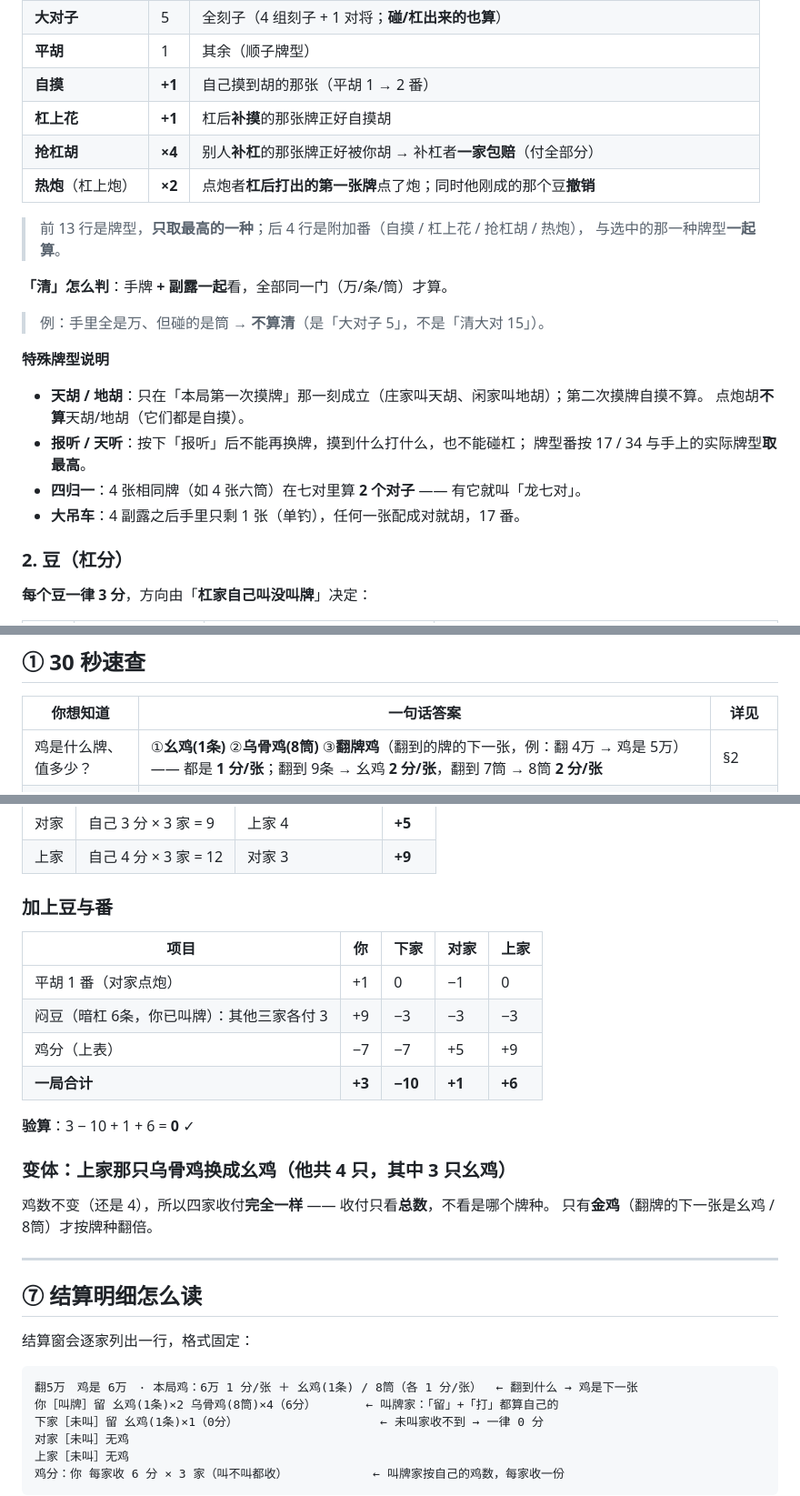
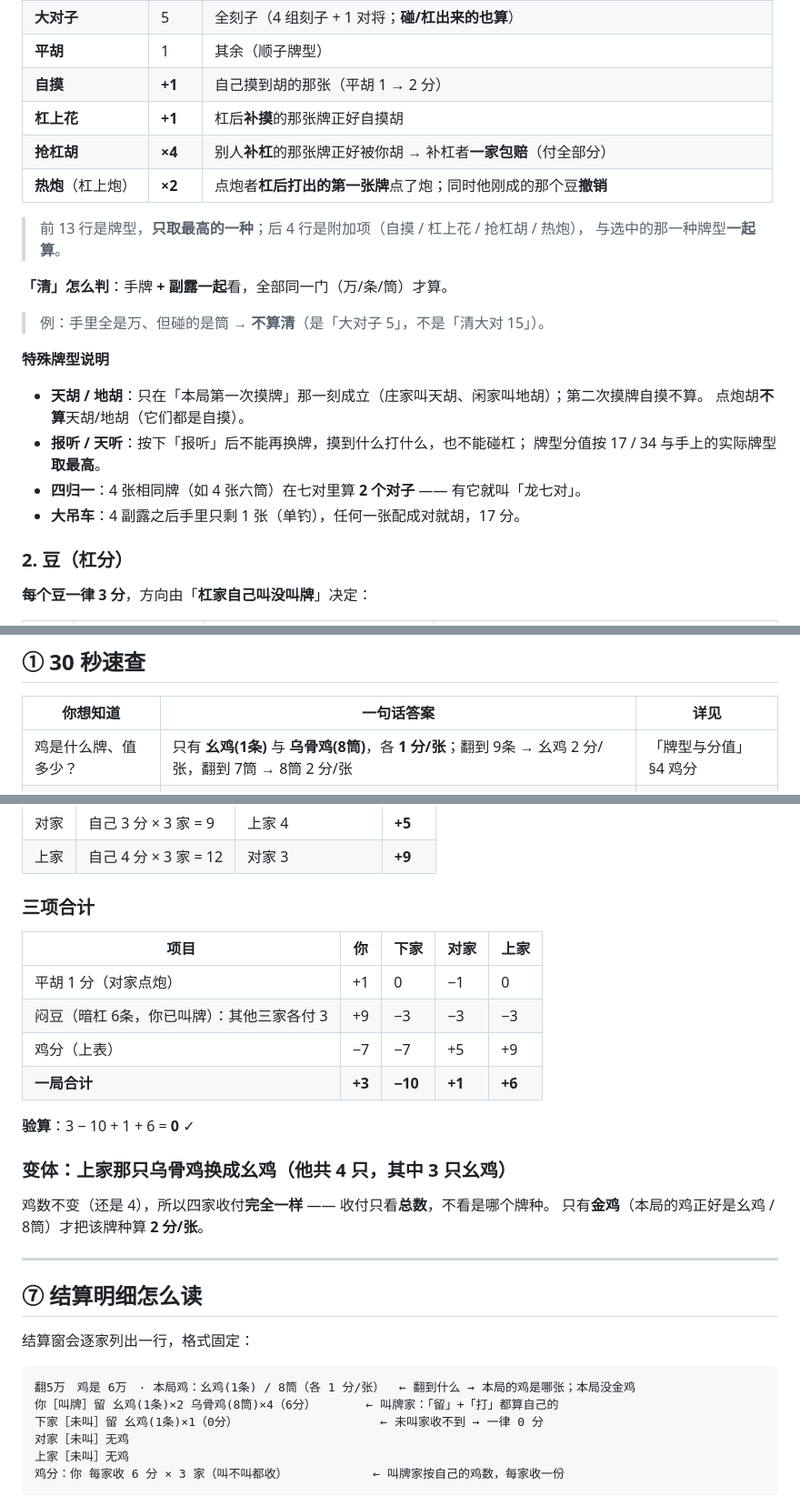
Before and after one commit to mobingchong/guiyang-zhuojimahjang, a Markdown page: README.md, 3 parts joined by grey strips. Shown at 91% size. Rendered like a GitHub page.

````diff
--- a/README.md
+++ b/README.md
@@ -61,12 +61,12 @@
 | **七对** | 7 | 七个对子（**不能有副露**） |
 | **大对子** | 5 | 全刻子（4 组刻子 + 1 对将；**碰/杠出来的也算**） |
 | **平胡** | 1 | 其余（顺子牌型） |
-| **自摸** | **+1** | 自己摸到胡的那张（平胡 1 → 2 番） |
+| **自摸** | **+1** | 自己摸到胡的那张（平胡 1 → 2 分） |
 | **杠上花** | **+1** | 杠后**补摸**的那张牌正好自摸胡 |
 | **抢杠胡** | **×4** | 别人**补杠**的那张牌正好被你胡 → 补杠者**一家包赔**（付全部分） |
 | **热炮**（杠上炮） | **×2** | 点炮者**杠后打出的第一张牌**点了炮；同时他刚成的那个豆**撤销** |
 
-> 前 13 行是牌型，**只取最高的一种**；后 4 行是附加番（自摸 / 杠上花 / 抢杠胡 / 热炮），
+> 前 13 行是牌型，**只取最高的一种**；后 4 行是附加项（自摸 / 杠上花 / 抢杠胡 / 热炮），
 > 与选中的那一种牌型**一起算**。
 
 **「清」怎么判**：手牌 **+ 副露一起**看，全部同一门（万/条/筒）才算。
@@ -78,9 +78,9 @@
 - **天胡 / 地胡**：只在「本局第一次摸牌」那一刻成立（庄家叫天胡、闲家叫地胡）；第二次摸牌自摸不算。
   点炮胡**不算**天胡/地胡（它们都是自摸）。
 - **报听 / 天听**：按下「报听」后不能再换牌，摸到什么打什么，也不能碰杠；
-  牌型番按 17 / 34 与手上的实际牌型**取最高**。
+  牌型分值按 17 / 34 与手上的实际牌型**取最高**。
 - **四归一**：4 张相同牌（如 4 张六筒）在七对里算 **2 个对子** —— 有它就叫「龙七对」。
-- **大吊车**：4 副露之后手里只剩 1 张（单钓），任何一张配成对就胡，17 番。
+- **大吊车**：4 副露之后手里只剩 1 张（单钓），任何一张配成对就胡，17 分。
 
 ### 2. 豆（杠分）
 
@@ -143,7 +145,7 @@
 
 | 你想知道 | 一句话答案 | 详见 |
 |---|---|---|
-| 鸡是什么牌、值多少？ | ①**幺鸡(1条)** ②**乌骨鸡(8筒)** ③**翻牌鸡**（翻到的牌的下一张，例：翻 4万 → 鸡是 5万）—— 都是 **1 分/张**；翻到 9条 → 幺鸡 **2 分/张**，翻到 7筒 → 8筒 **2 分/张** | §2 |
+| 鸡是什么牌、值多少？ | 只有 **幺鸡(1条)** 与 **乌骨鸡(8筒)**，各 **1 分/张**；翻到 9条 → 幺鸡 2 分/张，翻到 7筒 → 8筒 2 分/张 | 「牌型与分值」§4 鸡分 |
 | 鸡分谁给谁？ | **每个叫牌家按自己的鸡数，向其他三家各收一份**；叫不叫都要付，但只有叫牌家能收 | §3 |
 | 打出去的鸡算谁的？ | 叫牌家打出的 → **算他自己的**；未叫牌家打出的 → **每个叫牌家各一份**（包鸡） | §4 |
 | 留着不打的鸡算谁的？ | 未叫牌家留着的**一律不算**；**只有打出去的才赔** | §4 |
@@ -315,11 +308,11 @@
 | 对家 | 自己 3 分 × 3 家 = 9 | 上家 4 | **+5** |
 | 上家 | 自己 4 分 × 3 家 = 12 | 对家 3 | **+9** |
 
-### 加上豆与番
+### 三项合计
 
 | 项目 | 你 | 下家 | 对家 | 上家 |
 |---|---|---|---|---|
-| 平胡 1 番（对家点炮） | +1 | 0 | −1 | 0 |
+| 平胡 1 分（对家点炮） | +1 | 0 | −1 | 0 |
 | 闷豆（暗杠 6条，你已叫牌）：其他三家各付 3 | +9 | −3 | −3 | −3 |
 | 鸡分（上表） | −7 | −7 | +5 | +9 |
 | **一局合计** | **+3** | **−10** | **+1** | **+6** |
@@ -329,7 +322,7 @@
 ### 变体：上家那只**乌骨鸡**换成**幺鸡**（他共 4 只，其中 3 只幺鸡）
 
 鸡数不变（还是 4），所以四家收付**完全一样** —— 收付只看**总数**，不看是哪个牌种。
-只有**金鸡**（翻牌的下一张是幺鸡 / 8筒）才按牌种翻倍。
+只有**金鸡**（本局的鸡正好是幺鸡 / 8筒）才把该牌种算 **2 分/张**。
 
 ---
 
@@ -338,7 +331,7 @@
 结算窗会逐家列出一行，格式固定：
 
 ```
-翻5万　鸡是 6万　· 本局鸡：6万 1 分/张 ＋ 幺鸡(1条) / 8筒（各 1 分/张）  ← 翻到什么 → 鸡是下一张
+翻5万　鸡是 6万　· 本局鸡：幺鸡(1条) / 8筒（各 1 分/张）  ← 翻到什么 → 本局的鸡是哪张；本局没金鸡
 你［叫牌］留 幺鸡(1条)×2 乌骨鸡(8筒)×4（6分）       ← 叫牌家：「留」+「打」都算自己的
 下家［未叫］留 幺鸡(1条)×1（0分）                    ← 未叫家收不到 → 一律 0 分
 对家［未叫］无鸡
````
Also changed, not shown: other parts of README.md (+32 -39 lines), preview/竖屏-结算窗-得分-未摸到的牌-再来一局居中.png, 1 other file.
